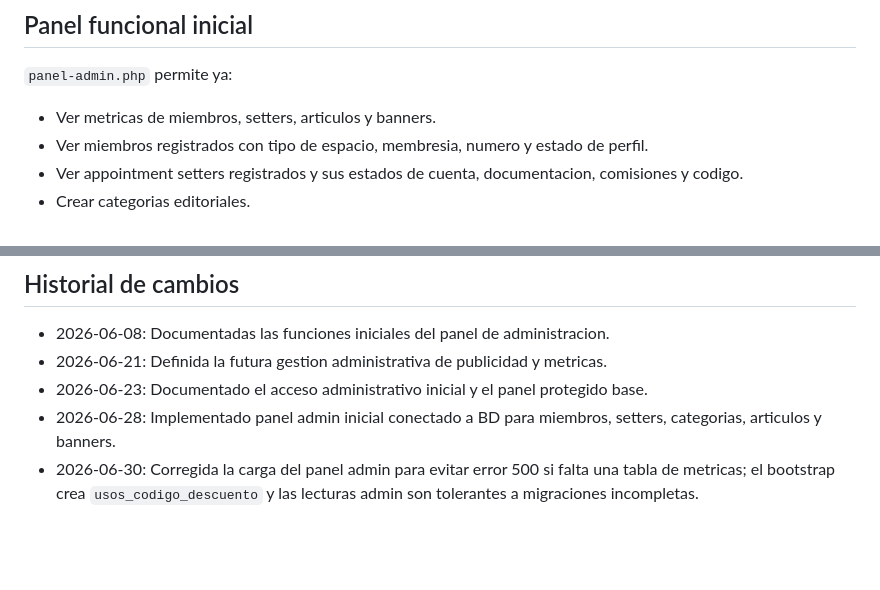
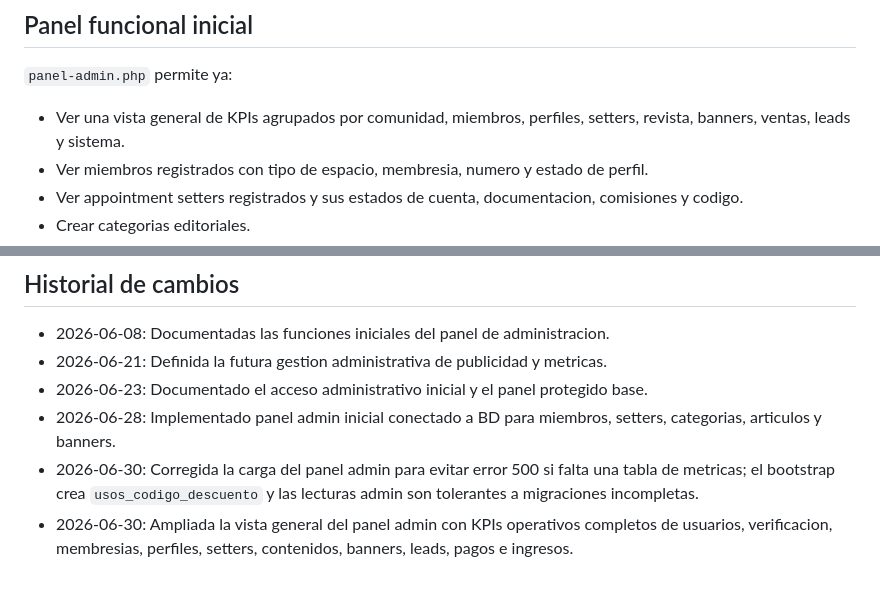
Before and after one commit to patrigoga/consaborflamenco, a Markdown page: docs/04_PANEL_ADMINISTRACION.md, 2 parts joined by grey strips. GitHub-like rendering; blank space fills up the shorter version.

Commit message:
cambios2

```diff
--- a/docs/04_PANEL_ADMINISTRACION.md
+++ b/docs/04_PANEL_ADMINISTRACION.md
@@ -81,7 +81,7 @@ El panel queda protegido por sesion y rol administrativo.
 
 `panel-admin.php` permite ya:
 
-- Ver metricas de miembros, setters, articulos y banners.
+- Ver una vista general de KPIs agrupados por comunidad, miembros, perfiles, setters, revista, banners, ventas, leads y sistema.
 - Ver miembros registrados con tipo de espacio, membresia, numero y estado de perfil.
 - Ver appointment setters registrados y sus estados de cuenta, documentacion, comisiones y codigo.
 - Crear categorias editoriales.
@@ -121,3 +121,4 @@ El administrador debera poder revisar conversaciones, cambiar estados, asignarla
 - 2026-06-23: Documentado el acceso administrativo inicial y el panel protegido base.
 - 2026-06-28: Implementado panel admin inicial conectado a BD para miembros, setters, categorias, articulos y banners.
 - 2026-06-30: Corregida la carga del panel admin para evitar error 500 si falta una tabla de metricas; el bootstrap crea `usos_codigo_descuento` y las lecturas admin son tolerantes a migraciones incompletas.
+- 2026-06-30: Ampliada la vista general del panel admin con KPIs operativos completos de usuarios, verificacion, membresias, perfiles, setters, contenidos, banners, leads, pagos e ingresos.
```
Also changed, not shown: docs/12_HISTORIAL_CAMBIOS.md (+1 -0 lines).
